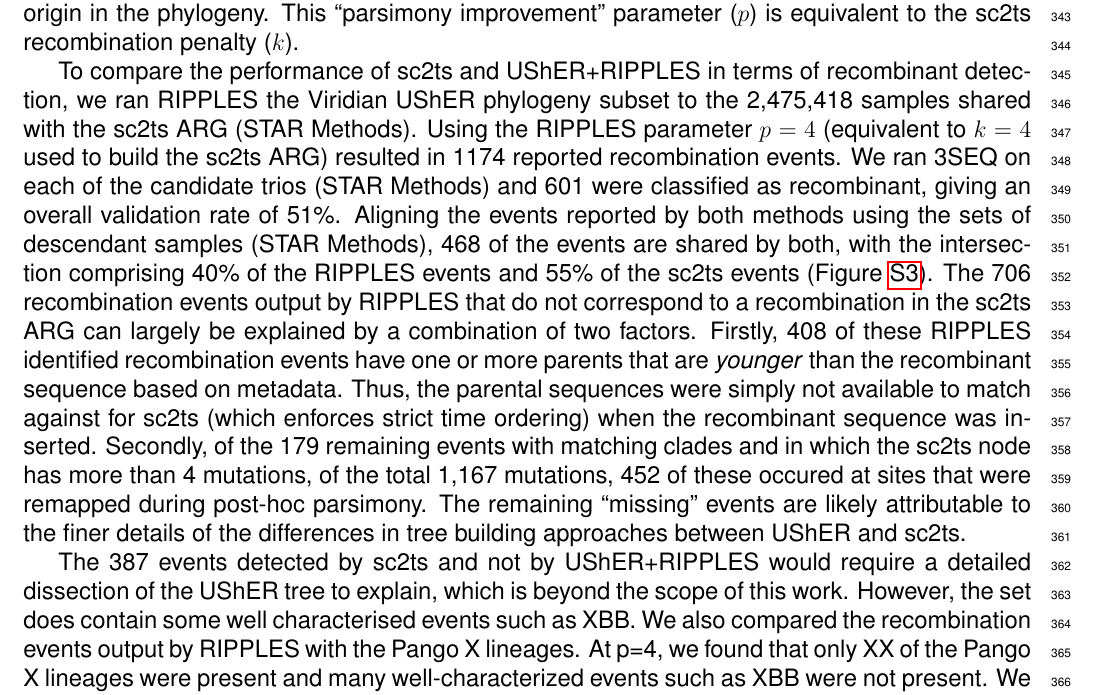
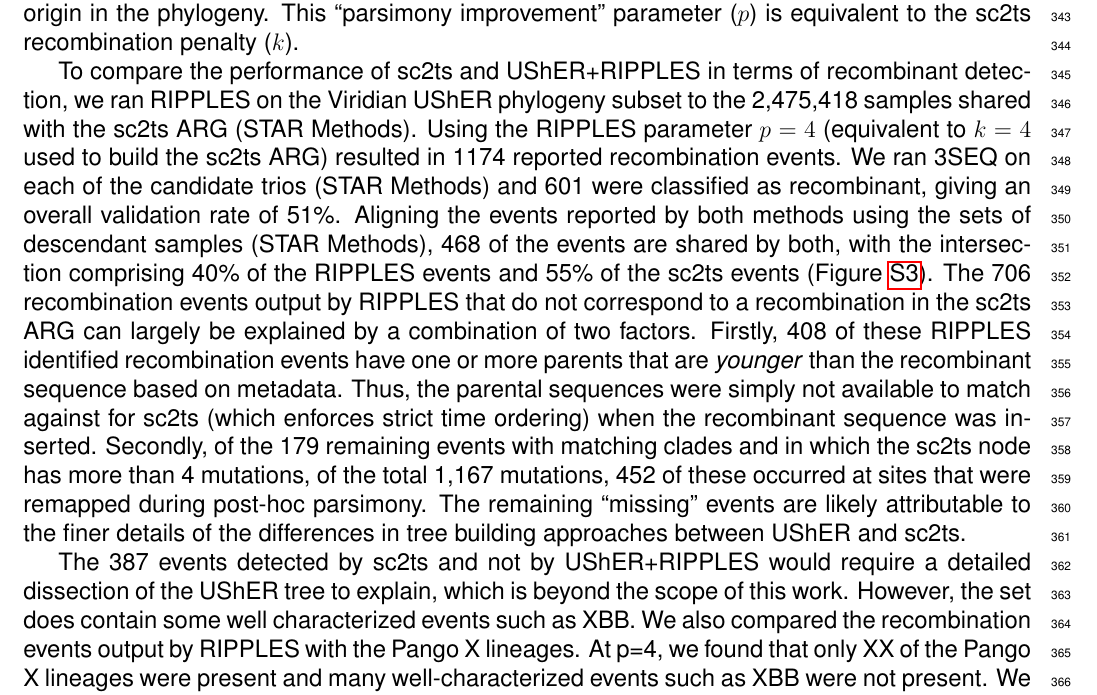
Before and after one commit to jeromekelleher/sc2ts-paper, a LaTeX document (latex/main.tex): part of page 9 of 79, cut so that both start at the same text. Compiled offline with pdfLaTeX.

Commit message:
Updates from Overleaf

```diff
--- a/latex/main.tex
+++ b/latex/main.tex
@@ -1090,7 +1090,7 @@ This ``parsimony improvement'' parameter ($p$)
 is equivalent to the sc2ts recombination penalty ($k$).
 
 To compare the performance of sc2ts and UShER+RIPPLES
-in terms of recombinant detection, we ran RIPPLES the Viridian UShER phylogeny
+in terms of recombinant detection, we ran RIPPLES on the Viridian UShER phylogeny
 subset to the 2,475,418 samples shared with the sc2ts ARG (STAR Methods).
 Using the RIPPLES parameter $p=4$ (equivalent to $k=4$ used
 to build the sc2ts ARG) resulted in 1174 reported recombination events.
@@ -1111,7 +1111,7 @@ sc2ts (which enforces strict time ordering) when the
 recombinant sequence was inserted. Secondly, of the 179
 remaining events with matching clades and in which the
 sc2ts node has more than 4 mutations, of the total
-1,167 mutations, 452 of these occured at sites that were
+1,167 mutations, 452 of these occurred at sites that were
 remapped during post-hoc parsimony. The remaining ``missing''
 events are likely attributable to the finer details of the
 differences in tree building approaches between UShER
@@ -1120,7 +1120,7 @@ and sc2ts.
 The 387 events detected by sc2ts and not by UShER+RIPPLES
 would require a detailed dissection of the UShER tree
 to explain, which is beyond the scope of this work.
-However, the set does contain some well characterised events such as XBB.
+However, the set does contain some well characterized events such as XBB.
 We also compared the recombination events
 output by RIPPLES with the Pango X lineages.
 At p=4, we found that only XX of the Pango X lineages were present and
```
Also changed, not shown: latex/main.tex (1 more changed lines).
